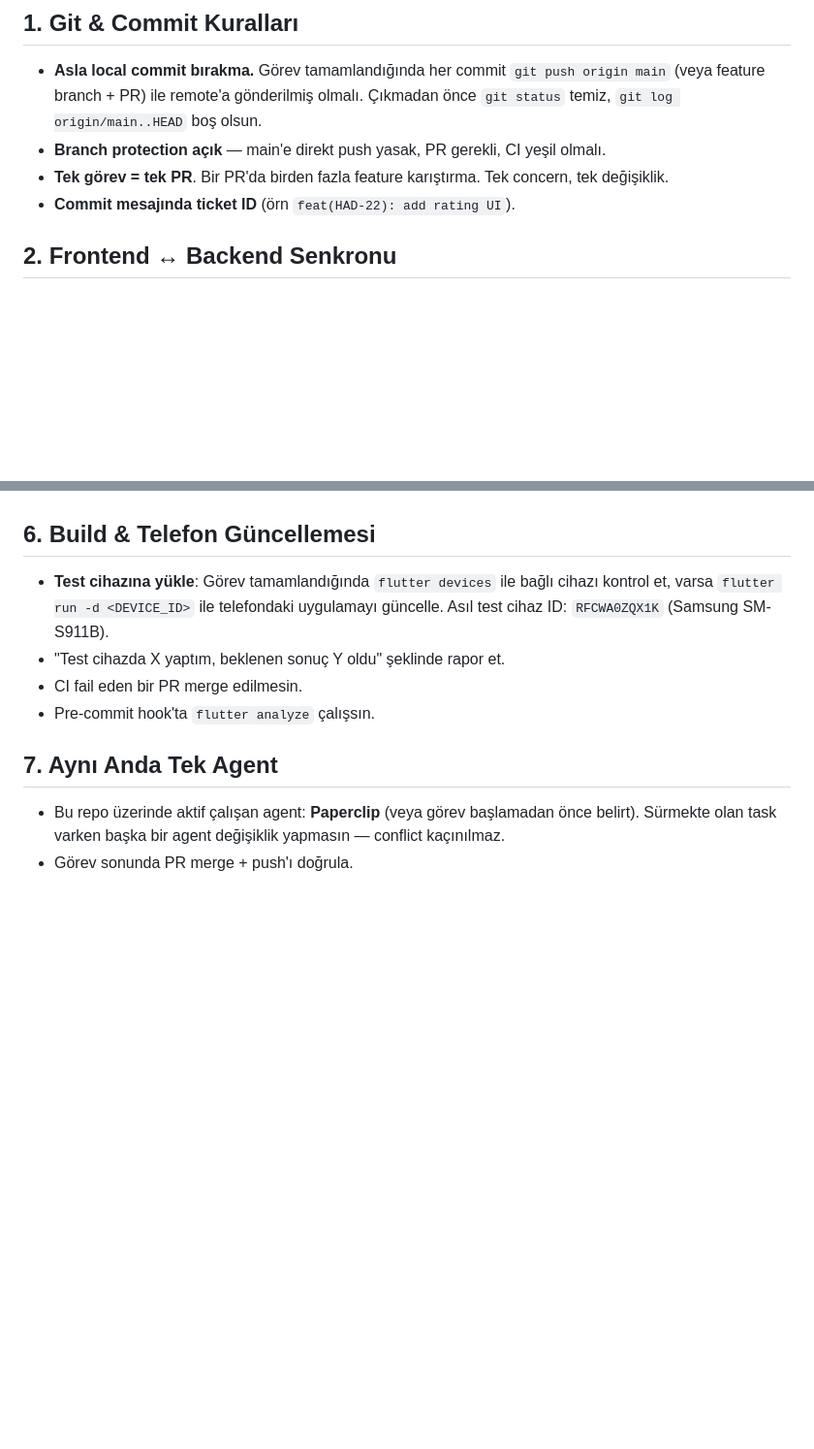
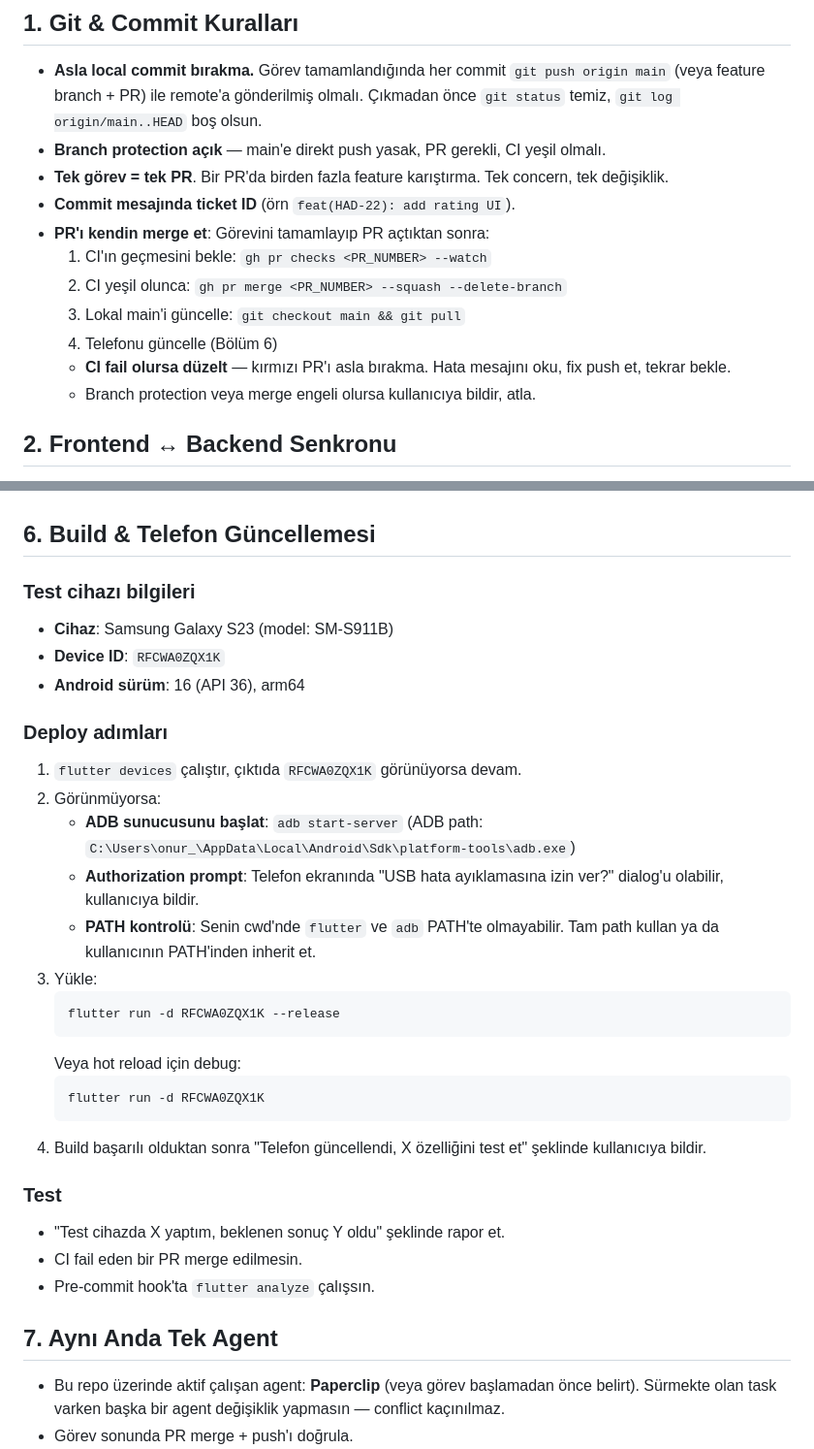
Before and after one commit to onuryr/hadi-app, a Markdown page: AGENTS.md, 2 parts joined by grey strips. Shown at 97% size. Rendered like a GitHub page; blank space fills up the shorter version.

Commit message:
AGENTS.md: agents merge their own PRs after CI passes

````diff
--- a/AGENTS.md
+++ b/AGENTS.md
@@ -10,6 +10,13 @@ Bu dosya, repo üzerinde çalışan AI agent'larının (Paperclip, Claude, vb.)
 - **Branch protection açık** — main'e direkt push yasak, PR gerekli, CI yeşil olmalı.
 - **Tek görev = tek PR**. Bir PR'da birden fazla feature karıştırma. Tek concern, tek değişiklik.
 - **Commit mesajında ticket ID** (örn `feat(HAD-22): add rating UI`).
+- **PR'ı kendin merge et**: Görevini tamamlayıp PR açtıktan sonra:
+  1. CI'ın geçmesini bekle: `gh pr checks <PR_NUMBER> --watch`
+  2. CI yeşil olunca: `gh pr merge <PR_NUMBER> --squash --delete-branch`
+  3. Lokal main'i güncelle: `git checkout main && git pull`
+  4. Telefonu güncelle (Bölüm 6)
+  - **CI fail olursa düzelt** — kırmızı PR'ı asla bırakma. Hata mesajını oku, fix push et, tekrar bekle.
+  - Branch protection veya merge engeli olursa kullanıcıya bildir, atla.
 
 ## 2. Frontend ↔ Backend Senkronu
 
@@ -37,7 +44,28 @@ Bu dosya, repo üzerinde çalışan AI agent'larının (Paperclip, Claude, vb.)
 
 ## 6. Build & Telefon Güncellemesi
 
-- **Test cihazına yükle**: Görev tamamlandığında `flutter devices` ile bağlı cihazı kontrol et, varsa `flutter run -d <DEVICE_ID>` ile telefondaki uygulamayı güncelle. Asıl test cihaz ID: `RFCWA0ZQX1K` (Samsung SM-S911B).
+### Test cihazı bilgileri
+- **Cihaz**: Samsung Galaxy S23 (model: SM-S911B)
+- **Device ID**: `RFCWA0ZQX1K`
+- **Android sürüm**: 16 (API 36), arm64
+
+### Deploy adımları
+1. `flutter devices` çalıştır, çıktıda `RFCWA0ZQX1K` görünüyorsa devam.
+2. Görünmüyorsa:
+   - **ADB sunucusunu başlat**: `adb start-server` (ADB path: `C:\Users\onur_\AppData\Local\Android\Sdk\platform-tools\adb.exe`)
+   - **Authorization prompt**: Telefon ekranında "USB hata ayıklamasına izin ver?" dialog'u olabilir, kullanıcıya bildir.
+   - **PATH kontrolü**: Senin cwd'nde `flutter` ve `adb` PATH'te olmayabilir. Tam path kullan ya da kullanıcının PATH'inden inherit et.
+3. Yükle:
+   ```
+   flutter run -d RFCWA0ZQX1K --release
+   ```
+   Veya hot reload için debug:
+   ```
+   flutter run -d RFCWA0ZQX1K
+   ```
+4. Build başarılı olduktan sonra "Telefon güncellendi, X özelliğini test et" şeklinde kullanıcıya bildir.
+
+### Test
 - "Test cihazda X yaptım, beklenen sonuç Y oldu" şeklinde rapor et.
 - CI fail eden bir PR merge edilmesin.
 - Pre-commit hook'ta `flutter analyze` çalışsın.
````
